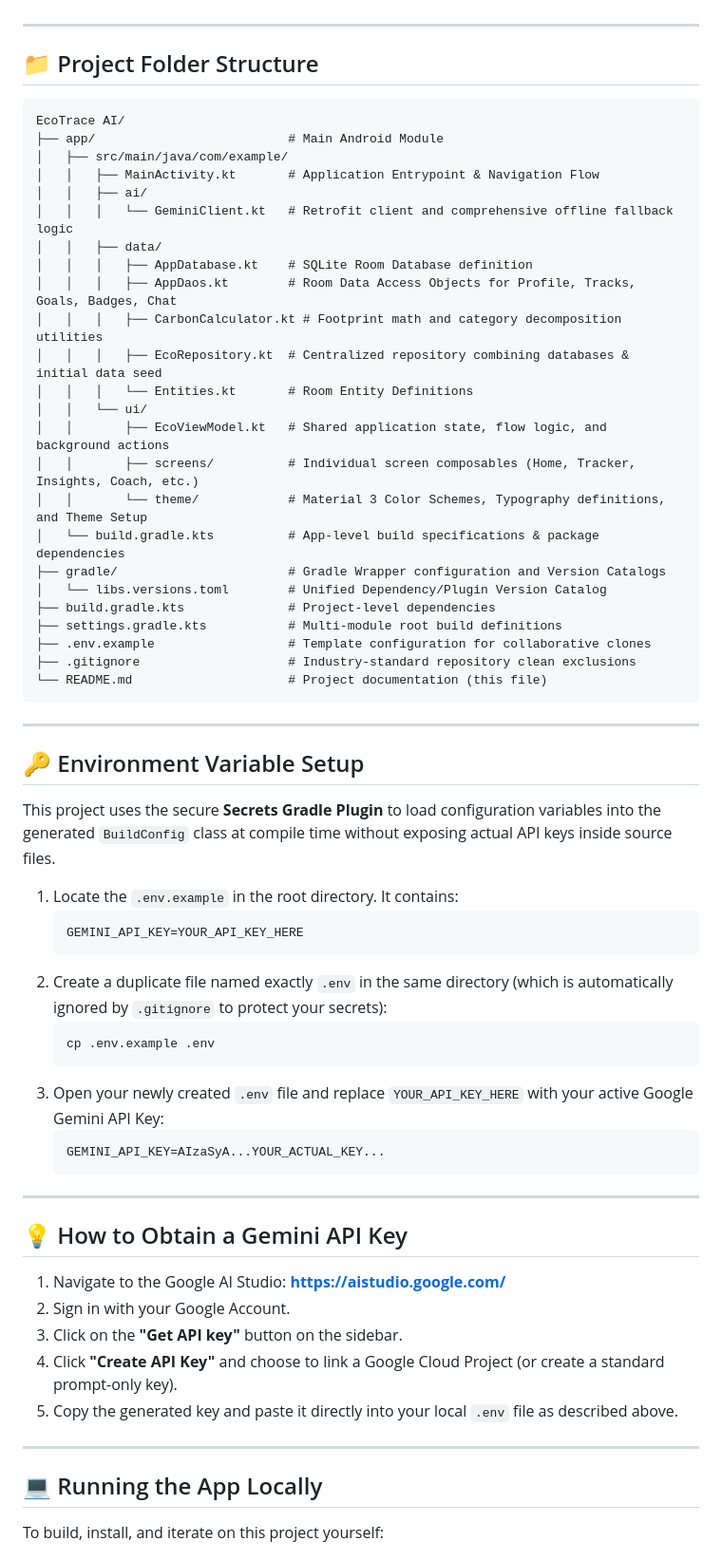
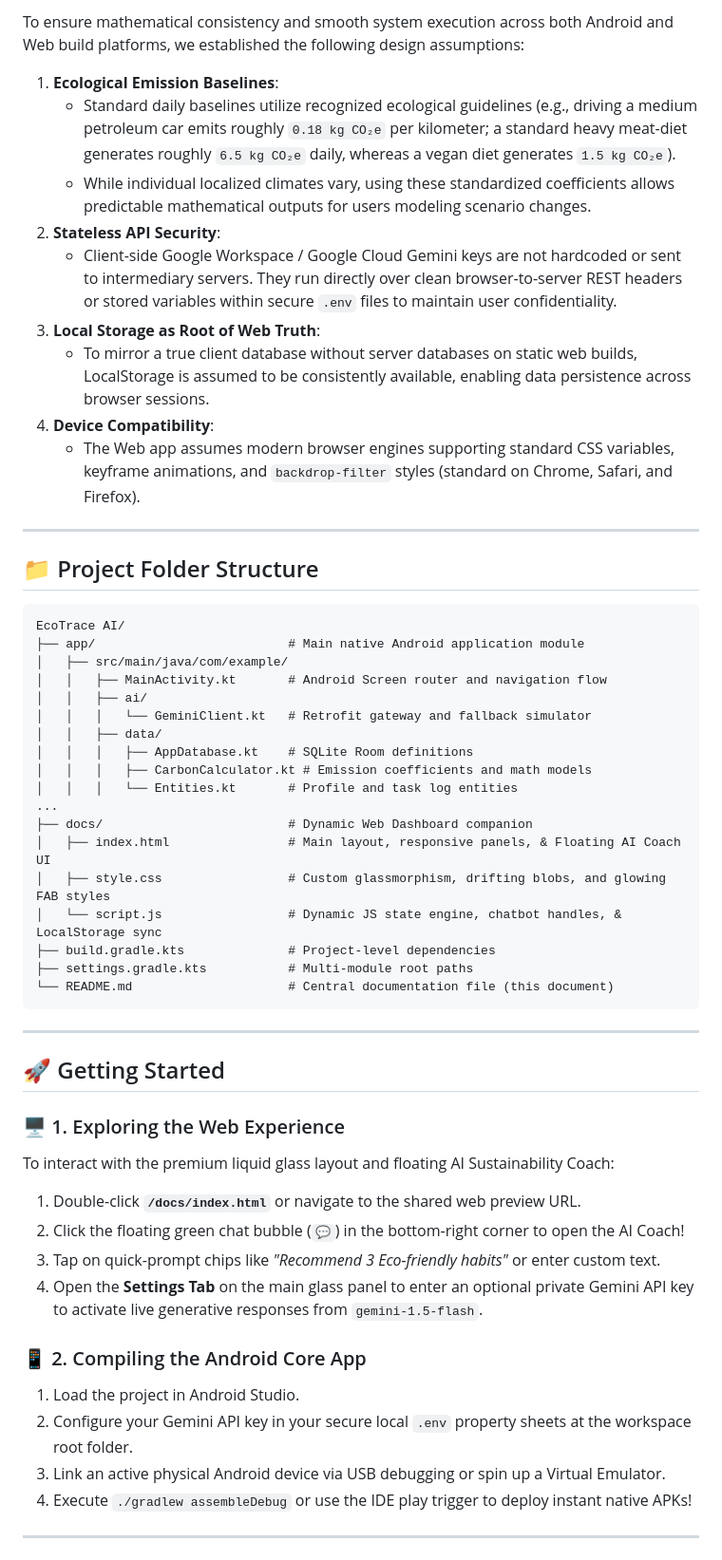
Before and after one commit to mr-jayendra/EcoTrace-AI, a Markdown page: README.md, the part around one of its changes. Shown at 95% size. Drawn GitHub-style.

Commit message:
docs: update README project description
Refine the project overview and feature summary for the EcoTrace AI platform.

````diff
--- a/README.md
+++ b/README.md
@@ -32,3 +63,14 @@ Users can model hypothetical scenario reductions, track everyday consumption cha
+To ensure mathematical consistency and smooth system execution across both Android and Web build platforms, we established the following design assumptions:
+
+1.  **Ecological Emission Baselines**:
+    *   Standard daily baselines utilize recognized ecological guidelines (e.g., driving a medium petroleum car emits roughly `0.18 kg CO₂e` per kilometer; a standard heavy meat-diet generates roughly `6.5 kg CO₂e` daily, whereas a vegan diet generates `1.5 kg CO₂e`).
+    *   While individual localized climates vary, using these standardized coefficients allows predictable mathematical outputs for users modeling scenario changes.
+2.  **Stateless API Security**:
+    *   Client-side Google Workspace / Google Cloud Gemini keys are not hardcoded or sent to intermediary servers. They run directly over clean browser-to-server REST headers or stored variables within secure `.env` files to maintain user confidentiality.
+3.  **Local Storage as Root of Web Truth**:
+    *   To mirror a true client database without server databases on static web builds, LocalStorage is assumed to be consistently available, enabling data persistence across browser sessions.
+4.  **Device Compatibility**:
+    *   The Web app assumes modern browser engines supporting standard CSS variables, keyframe animations, and `backdrop-filter` styles (standard on Chrome, Safari, and Firefox).
 
 ---
 
@@ -36,63 +78,41 @@ Users can model hypothetical scenario reductions, track everyday consumption cha
 
 ```text
 EcoTrace AI/
-├── app/                          # Main Android Module
+├── app/                          # Main native Android application module
 │   ├── src/main/java/com/example/
-│   │   ├── MainActivity.kt       # Application Entrypoint & Navigation Flow
+│   │   ├── MainActivity.kt       # Android Screen router and navigation flow
 │   │   ├── ai/
-│   │   │   └── GeminiClient.kt   # Retrofit client and comprehensive offline fallback logic
+│   │   │   └── GeminiClient.kt   # Retrofit gateway and fallback simulator
 │   │   ├── data/
-│   │   │   ├── AppDatabase.kt    # SQLite Room Database definition
-│   │   │   ├── AppDaos.kt        # Room Data Access Objects for Profile, Tracks, Goals, Badges, Chat
-│   │   │   ├── CarbonCalculator.kt # Footprint math and category decomposition utilities
-│   │   │   ├── EcoRepository.kt  # Centralized repository combining databases & initial data seed
-│   │   │   └── Entities.kt       # Room Entity Definitions
-│   │   └── ui/
-│   │       ├── EcoViewModel.kt   # Shared application state, flow logic, and background actions
-│   │       ├── screens/          # Individual screen composables (Home, Tracker, Insights, Coach, etc.)
-│   │       └── theme/            # Material 3 Color Schemes, Typography definitions, and Theme Setup
-│   └── build.gradle.kts          # App-level build specifications & package dependencies
-├── gradle/                       # Gradle Wrapper configuration and Version Catalogs
-│   └── libs.versions.toml        # Unified Dependency/Plugin Version Catalog
+│   │   │   ├── AppDatabase.kt    # SQLite Room definitions
+│   │   │   ├── CarbonCalculator.kt # Emission coefficients and math models
+│   │   │   └── Entities.kt       # Profile and task log entities
+...
+├── docs/                         # Dynamic Web Dashboard companion
+│   ├── index.html                # Main layout, responsive panels, & Floating AI Coach UI
+│   ├── style.css                 # Custom glassmorphism, drifting blobs, and glowing FAB styles
+│   └── script.js                 # Dynamic JS state engine, chatbot handles, & LocalStorage sync
 ├── build.gradle.kts              # Project-level dependencies
-├── settings.gradle.kts           # Multi-module root build definitions
-├── .env.example                  # Template configuration for collaborative clones
-├── .gitignore                    # Industry-standard repository clean exclusions
-└── README.md                     # Project documentation (this file)
+├── settings.gradle.kts           # Multi-module root paths
+└── README.md                     # Central documentation file (this document)
 ```
 
 ---
 
-## 🔑 Environment Variable Setup
+## 🚀 Getting Started
 
-This project uses the secure **Secrets Gradle Plugin** to load configuration variables into the generated `BuildConfig` class at compile time without exposing actual API keys inside source files.
+### 🖥️ 1. Exploring the Web Experience
+To interact with the premium liquid glass layout and floating AI Sustainability Coach:
+1. Double-click **`/docs/index.html`** or navigate to the shared web preview URL.
+2. Click the floating green chat bubble (`💬`) in the bottom-right corner to open the AI Coach!
+3. Tap on quick-prompt chips like *"Recommend 3 Eco-friendly habits"* or enter custom text.
+4. Open the **Settings Tab** on the main glass panel to enter an optional private Gemini API key to activate live generative responses from `gemini-1.5-flash`.
 
-1. Locate the `.env.example` in the root directory. It contains:
-   ```properties
-   GEMINI_API_KEY=YOUR_API_KEY_HERE
-   ```
-2. Create a duplicate file named exactly `.env` in the same directory (which is automatically ignored by `.gitignore` to protect your secrets):
-   ```bash
-   cp .env.example .env
-   ```
-3. Open your newly created `.env` file and replace `YOUR_API_KEY_HERE` with your active Google Gemini API Key:
-   ```properties
-   GEMINI_API_KEY=AIzaSyA...YOUR_ACTUAL_KEY...
-   ```
+### 📱 2. Compiling the Android Core App
+1. Load the project in Android Studio.
+2. Configure your Gemini API key in your secure local `.env` property sheets at the workspace root folder.
+3. Link an active physical Android device via USB debugging or spin up a Virtual Emulator.
+4. Execute `./gradlew assembleDebug` or use the IDE play trigger to deploy instant native APKs!
 
 ---
 
-## 💡 How to Obtain a Gemini API Key
-
-1. Navigate to the Google AI Studio: **[https://aistudio.google.com/](https://aistudio.google.com/)**
-2. Sign in with your Google Account.
-3. Click on the **"Get API key"** button on the sidebar.
-4. Click **"Create API Key"** and choose to link a Google Cloud Project (or create a standard prompt-only key).
-5. Copy the generated key and paste it directly into your local `.env` file as described above.
-
----
-
-## 💻 Running the App Locally
-
-To build, install, and iterate on this project yourself:
-
````
Also changed, not shown: other parts of README.md (+54 -83 lines).
